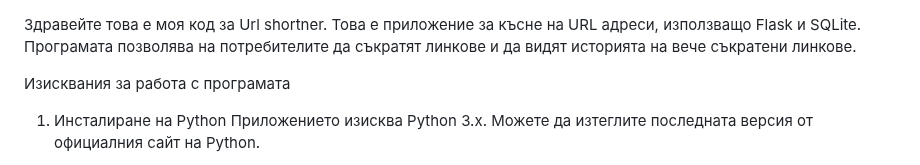
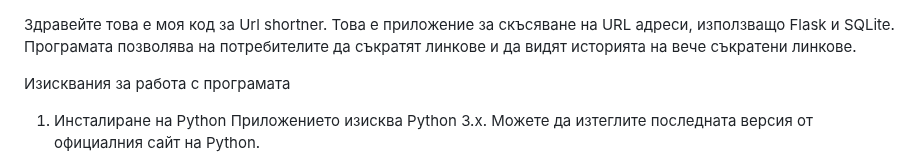
Before and after one commit to ITPG-CODEWARS/codewars-2024-second-round-NikiVachev, a Markdown page: README.md, the part around the change. Rendered like a GitHub page.

```diff
--- a/README.md
+++ b/README.md
@@ -1,5 +1,5 @@
 Здравейте това е моя код за Url shortner.
-Това е приложение за късне на URL адреси, използващо Flask и SQLite. Програмата позволява на потребителите да съкратят линкове и да видят историята на вече съкратени линкове.
+Това е приложение за скъсяване на URL адреси, използващо Flask и SQLite. Програмата позволява на потребителите да съкратят линкове и да видят историята на вече съкратени линкове.
 
 
 Изисквания за работа с програмата
```
